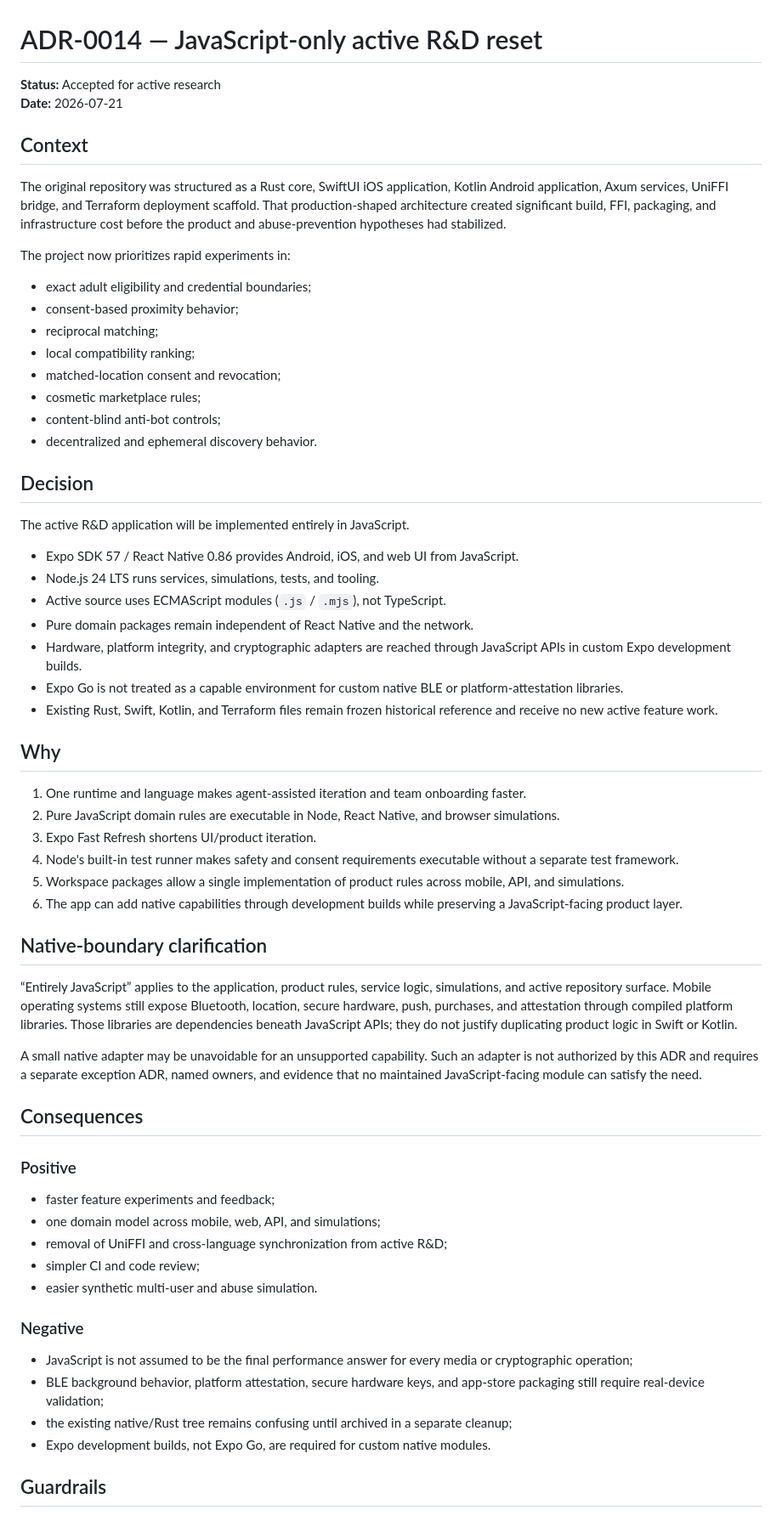
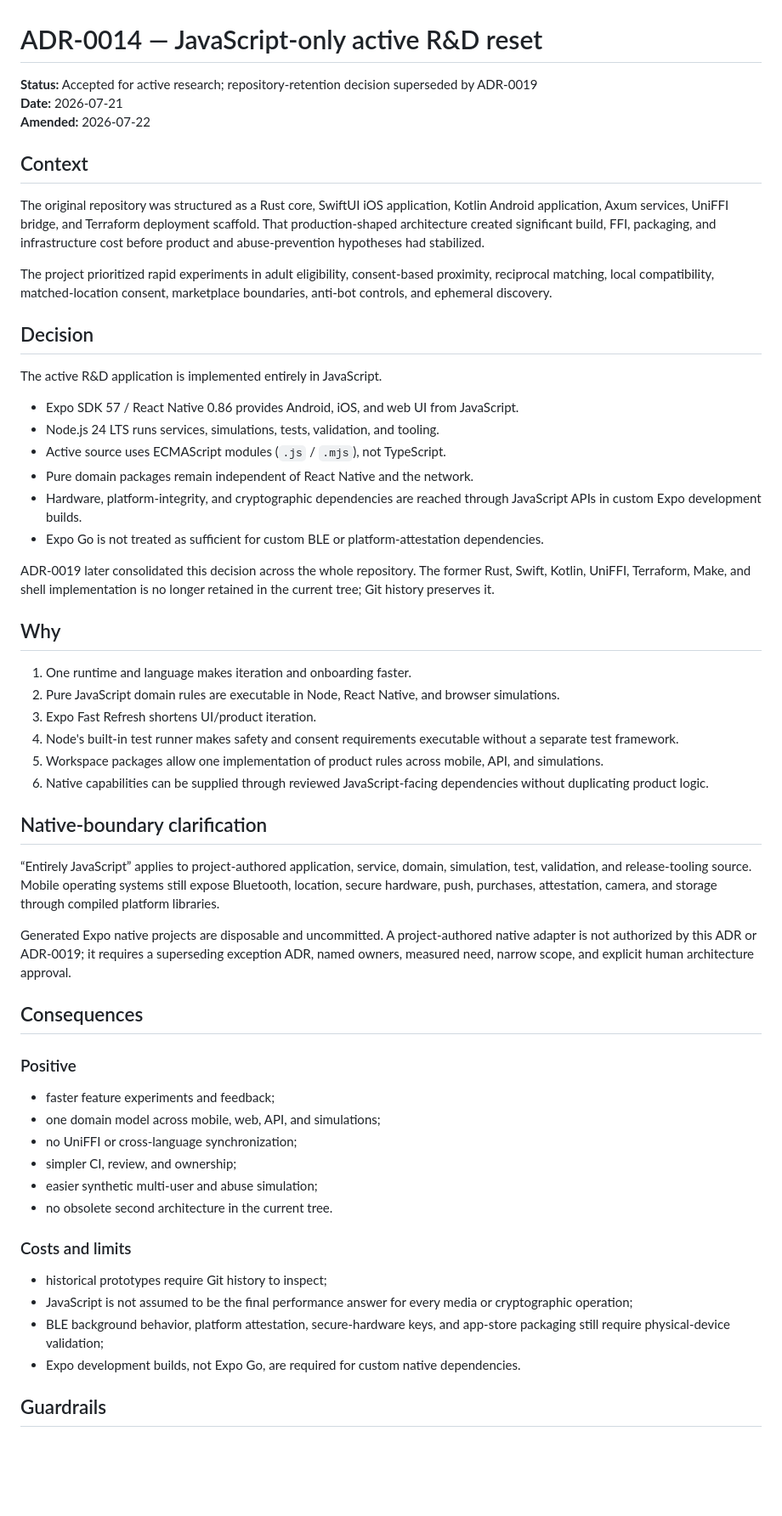
Before and after one commit to PeterJFrancoIII/swipe-dating, a Markdown page: docs/architecture/adr-0014-javascript-rnd-reset.md, the part around one of its changes. Shown at 85% size. Drawn GitHub-style; blank space fills up the shorter version.

Commit message:
docs: amend JavaScript reset after consolidation

```diff
--- a/docs/architecture/adr-0014-javascript-rnd-reset.md
+++ b/docs/architecture/adr-0014-javascript-rnd-reset.md
@@ -1,49 +1,42 @@
 # ADR-0014 — JavaScript-only active R&D reset
 
-**Status:** Accepted for active research
+**Status:** Accepted for active research; repository-retention decision superseded by ADR-0019
 **Date:** 2026-07-21
+**Amended:** 2026-07-22
 
 ## Context
 
-The original repository was structured as a Rust core, SwiftUI iOS application, Kotlin Android application, Axum services, UniFFI bridge, and Terraform deployment scaffold. That production-shaped architecture created significant build, FFI, packaging, and infrastructure cost before the product and abuse-prevention hypotheses had stabilized.
+The original repository was structured as a Rust core, SwiftUI iOS application, Kotlin Android application, Axum services, UniFFI bridge, and Terraform deployment scaffold. That production-shaped architecture created significant build, FFI, packaging, and infrastructure cost before product and abuse-prevention hypotheses had stabilized.
 
-The project now prioritizes rapid experiments in:
-
-- exact adult eligibility and credential boundaries;
-- consent-based proximity behavior;
-- reciprocal matching;
-- local compatibility ranking;
-- matched-location consent and revocation;
-- cosmetic marketplace rules;
-- content-blind anti-bot controls;
-- decentralized and ephemeral discovery behavior.
+The project prioritized rapid experiments in adult eligibility, consent-based proximity, reciprocal matching, local compatibility, matched-location consent, marketplace boundaries, anti-bot controls, and ephemeral discovery.
 
 ## Decision
 
-The active R&D application will be implemented entirely in JavaScript.
+The active R&D application is implemented entirely in JavaScript.
 
 - Expo SDK 57 / React Native 0.86 provides Android, iOS, and web UI from JavaScript.
-- Node.js 24 LTS runs services, simulations, tests, and tooling.
+- Node.js 24 LTS runs services, simulations, tests, validation, and tooling.
 - Active source uses ECMAScript modules (`.js` / `.mjs`), not TypeScript.
 - Pure domain packages remain independent of React Native and the network.
-- Hardware, platform integrity, and cryptographic adapters are reached through JavaScript APIs in custom Expo development builds.
-- Expo Go is not treated as a capable environment for custom native BLE or platform-attestation libraries.
-- Existing Rust, Swift, Kotlin, and Terraform files remain frozen historical reference and receive no new active feature work.
+- Hardware, platform-integrity, and cryptographic dependencies are reached through JavaScript APIs in custom Expo development builds.
+- Expo Go is not treated as sufficient for custom BLE or platform-attestation dependencies.
+
+ADR-0019 later consolidated this decision across the whole repository. The former Rust, Swift, Kotlin, UniFFI, Terraform, Make, and shell implementation is no longer retained in the current tree; Git history preserves it.
 
 ## Why
 
-1. One runtime and language makes agent-assisted iteration and team onboarding faster.
+1. One runtime and language makes iteration and onboarding faster.
 2. Pure JavaScript domain rules are executable in Node, React Native, and browser simulations.
 3. Expo Fast Refresh shortens UI/product iteration.
 4. Node's built-in test runner makes safety and consent requirements executable without a separate test framework.
-5. Workspace packages allow a single implementation of product rules across mobile, API, and simulations.
-6. The app can add native capabilities through development builds while preserving a JavaScript-facing product layer.
+5. Workspace packages allow one implementation of product rules across mobile, API, and simulations.
+6. Native capabilities can be supplied through reviewed JavaScript-facing dependencies without duplicating product logic.
 
 ## Native-boundary clarification
 
-“Entirely JavaScript” applies to the application, product rules, service logic, simulations, and active repository surface. Mobile operating systems still expose Bluetooth, location, secure hardware, push, purchases, and attestation through compiled platform libraries. Those libraries are dependencies beneath JavaScript APIs; they do not justify duplicating product logic in Swift or Kotlin.
+“Entirely JavaScript” applies to project-authored application, service, domain, simulation, test, validation, and release-tooling source. Mobile operating systems still expose Bluetooth, location, secure hardware, push, purchases, attestation, camera, and storage through compiled platform libraries.
 
-A small native adapter may be unavoidable for an unsupported capability. Such an adapter is not authorized by this ADR and requires a separate exception ADR, named owners, and evidence that no maintained JavaScript-facing module can satisfy the need.
+Generated Expo native projects are disposable and uncommitted. A project-authored native adapter is not authorized by this ADR or ADR-0019; it requires a superseding exception ADR, named owners, measured need, narrow scope, and explicit human architecture approval.
 
 ## Consequences
 
@@ -51,16 +44,17 @@ A small native adapter may be unavoidable for an unsupported capability. Such an
 
 - faster feature experiments and feedback;
 - one domain model across mobile, web, API, and simulations;
-- removal of UniFFI and cross-language synchronization from active R&D;
-- simpler CI and code review;
-- easier synthetic multi-user and abuse simulation.
+- no UniFFI or cross-language synchronization;
+- simpler CI, review, and ownership;
+- easier synthetic multi-user and abuse simulation;
+- no obsolete second architecture in the current tree.
 
-### Negative
+### Costs and limits
 
+- historical prototypes require Git history to inspect;
 - JavaScript is not assumed to be the final performance answer for every media or cryptographic operation;
-- BLE background behavior, platform attestation, secure hardware keys, and app-store packaging still require real-device validation;
-- the existing native/Rust tree remains confusing until archived in a separate cleanup;
-- Expo development builds, not Expo Go, are required for custom native modules.
+- BLE background behavior, platform attestation, secure-hardware keys, and app-store packaging still require physical-device validation;
+- Expo development builds, not Expo Go, are required for custom native dependencies.
 
 ## Guardrails
 
```
Also changed, not shown: other parts of docs/architecture/adr-0014-javascript-rnd-reset.md (+2 -1 lines).
